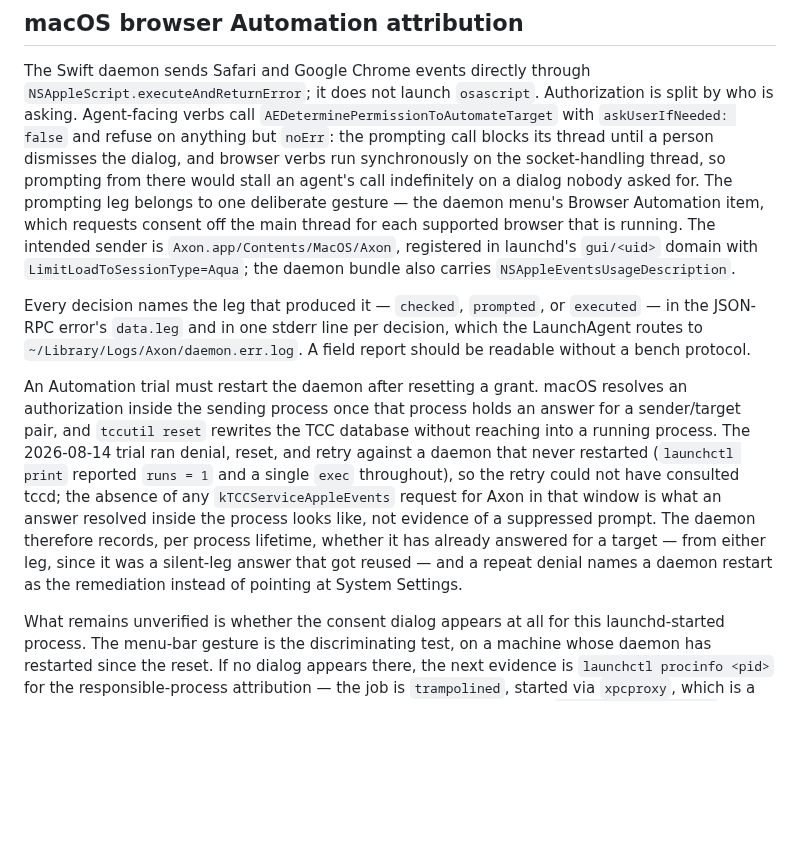
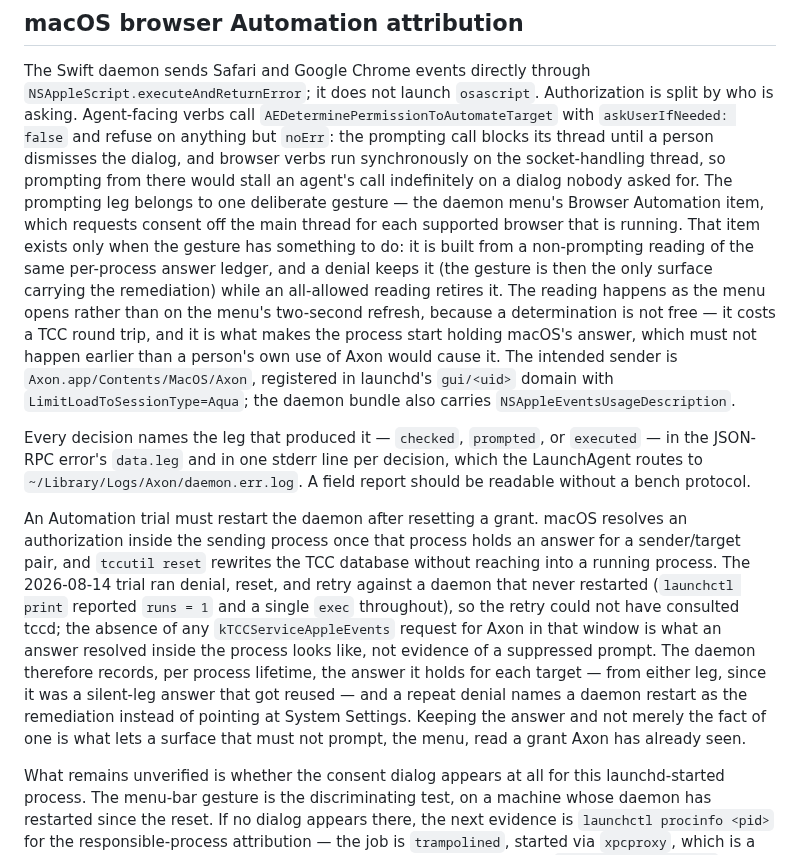
Before and after one commit to bleugreen/axon, a Markdown page: docs/cross-platform-internals.md, the part around the change. Drawn GitHub-style; blank space fills up the shorter version.

Commit message:
[Build] Document the conditional Browser Automation menu item

```diff
--- a/docs/cross-platform-internals.md
+++ b/docs/cross-platform-internals.md
@@ -1171,7 +1171,13 @@ is asking. Agent-facing verbs call `AEDeterminePermissionToAutomateTarget` with
 until a person dismisses the dialog, and browser verbs run synchronously on the socket-handling
 thread, so prompting from there would stall an agent's call indefinitely on a dialog nobody asked
 for. The prompting leg belongs to one deliberate gesture — the daemon menu's Browser Automation item,
-which requests consent off the main thread for each supported browser that is running. The intended
+which requests consent off the main thread for each supported browser that is running. That item
+exists only when the gesture has something to do: it is built from a non-prompting reading of the
+same per-process answer ledger, and a denial keeps it (the gesture is then the only surface carrying
+the remediation) while an all-allowed reading retires it. The reading happens as the menu opens
+rather than on the menu's two-second refresh, because a determination is not free — it costs a TCC
+round trip, and it is what makes the process start holding macOS's answer, which must not happen
+earlier than a person's own use of Axon would cause it. The intended
 sender is `Axon.app/Contents/MacOS/Axon`, registered in launchd's `gui/<uid>` domain with
 `LimitLoadToSessionType=Aqua`; the daemon bundle also carries `NSAppleEventsUsageDescription`.
 
@@ -1186,9 +1192,10 @@ denial, reset, and retry against a daemon that never restarted (`launchctl print
 and a single `exec` throughout), so the retry could not have consulted tccd; the absence of any
 `kTCCServiceAppleEvents` request for Axon in that window is what an answer resolved inside the
 process looks like, not evidence of a suppressed prompt. The daemon therefore records, per process
-lifetime, whether it has already answered for a target — from either leg, since it was a silent-leg
-answer that got reused — and a repeat denial names a daemon restart as the remediation instead of
-pointing at System Settings.
+lifetime, the answer it holds for each target — from either leg, since it was a silent-leg answer
+that got reused — and a repeat denial names a daemon restart as the remediation instead of pointing
+at System Settings. Keeping the answer and not merely the fact of one is what lets a surface that
+must not prompt, the menu, read a grant Axon has already seen.
 
 What remains unverified is whether the consent dialog appears at all for this launchd-started
 process. The menu-bar gesture is the discriminating test, on a machine whose daemon has restarted
```
Also changed, not shown: docs/cross-platform.md (+5 -1 lines).
